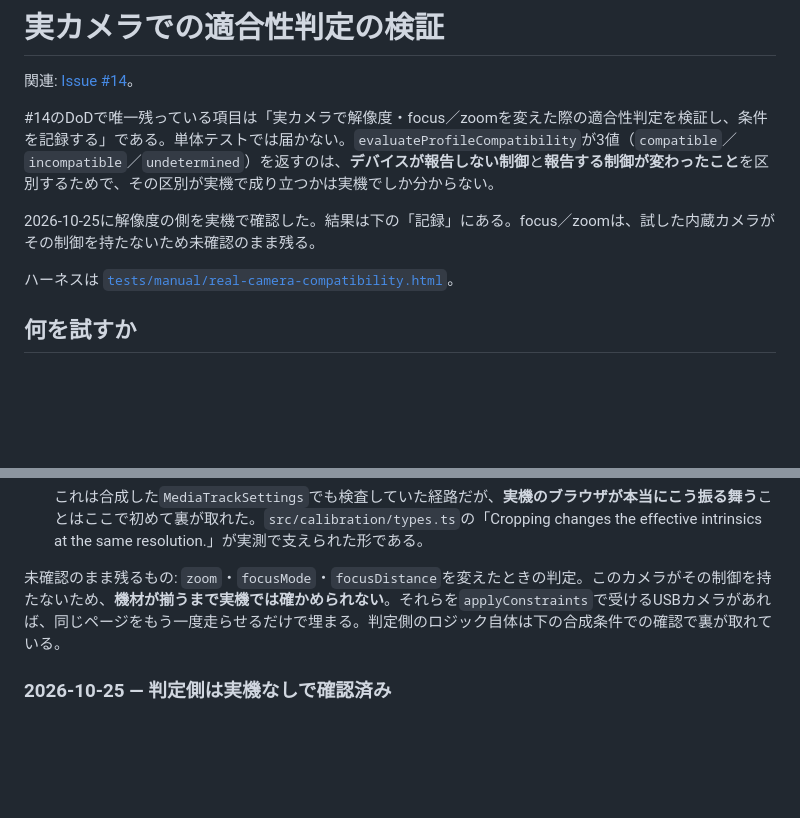
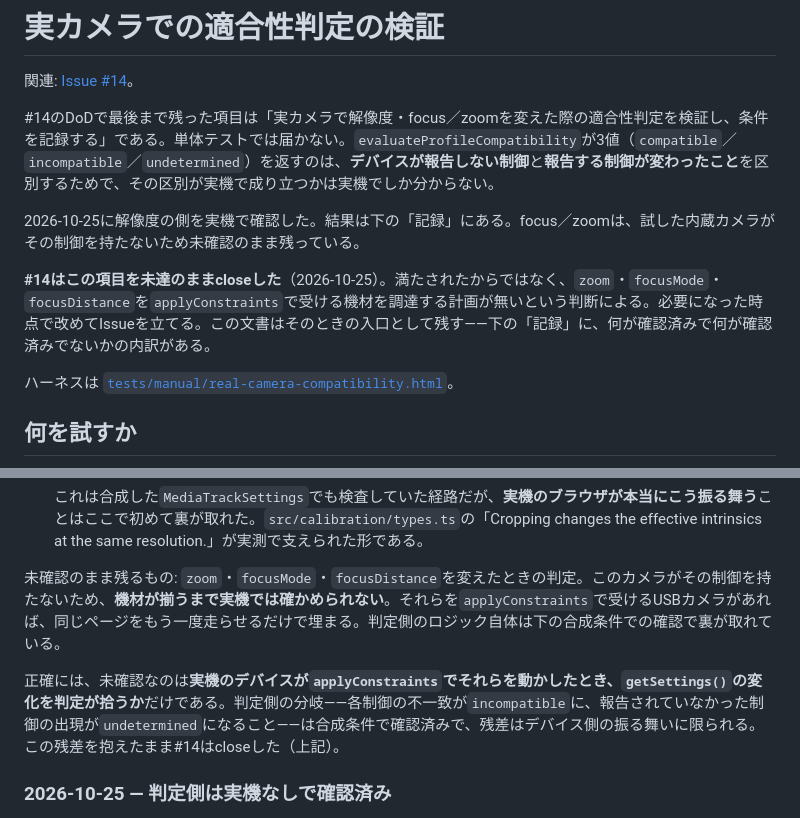
Before and after one commit to kubohiroya/turbowarp-camera-source, a Markdown page: docs/real-camera-compatibility.ja.md, 2 parts joined by grey strips. GitHub-like rendering; blank space fills up the shorter version.

Commit message:
docs(calibration): say that #14 closed with this item unmet (#88)
The document opened by calling the focus/zoom check "the one item still
remaining", which stopped being true when #14 closed. A reader would go
looking for an open issue and find none, with nothing saying why.

So record the decision: closed on 2026-10-25 not because the item was met
but because no hardware that drives zoom, focusMode or focusDistance
through applyConstraints is planned, and a fresh issue gets raised if that
changes. This document is the way back in.

Also states the residual precisely. What is unverified is whether a real
device moving those controls changes getSettings() in a way the verdict
picks up -- the verdict's own branches are covered by the synthesized run
recorded here, so the gap is the device's behaviour, not the judgement.

Refs #14

Co-authored-by: Claude Opus 5 <noreply@anthropic.com>

```diff
--- a/docs/real-camera-compatibility.ja.md
+++ b/docs/real-camera-compatibility.ja.md
@@ -2,9 +2,11 @@
 
 関連: [Issue #14](https://github.com/kubohiroya/turbowarp-camera-source/issues/14)。
 
-#14のDoDで唯一残っている項目は「実カメラで解像度・focus／zoomを変えた際の適合性判定を検証し、条件を記録する」である。単体テストでは届かない。`evaluateProfileCompatibility`が3値（`compatible`／`incompatible`／`undetermined`）を返すのは、**デバイスが報告しない制御**と**報告する制御が変わったこと**を区別するためで、その区別が実機で成り立つかは実機でしか分からない。
+#14のDoDで最後まで残った項目は「実カメラで解像度・focus／zoomを変えた際の適合性判定を検証し、条件を記録する」である。単体テストでは届かない。`evaluateProfileCompatibility`が3値（`compatible`／`incompatible`／`undetermined`）を返すのは、**デバイスが報告しない制御**と**報告する制御が変わったこと**を区別するためで、その区別が実機で成り立つかは実機でしか分からない。
 
-2026-10-25に解像度の側を実機で確認した。結果は下の「記録」にある。focus／zoomは、試した内蔵カメラがその制御を持たないため未確認のまま残る。
+2026-10-25に解像度の側を実機で確認した。結果は下の「記録」にある。focus／zoomは、試した内蔵カメラがその制御を持たないため未確認のまま残っている。
+
+**#14はこの項目を未達のままcloseした**（2026-10-25）。満たされたからではなく、`zoom`・`focusMode`・`focusDistance`を`applyConstraints`で受ける機材を調達する計画が無いという判断による。必要になった時点で改めてIssueを立てる。この文書はそのときの入口として残す——下の「記録」に、何が確認済みで何が確認済みでないかの内訳がある。
 
 ハーネスは [`tests/manual/real-camera-compatibility.html`](../tests/manual/real-camera-compatibility.html)。
 
@@ -63,6 +65,8 @@ npx --yes http-server -p 5178 .
 
 未確認のまま残るもの: `zoom`・`focusMode`・`focusDistance`を変えたときの判定。このカメラがその制御を持たないため、**機材が揃うまで実機では確かめられない**。それらを`applyConstraints`で受けるUSBカメラがあれば、同じページをもう一度走らせるだけで埋まる。判定側のロジック自体は下の合成条件での確認で裏が取れている。
 
+正確には、未確認なのは**実機のデバイスが`applyConstraints`でそれらを動かしたとき、`getSettings()`の変化を判定が拾うか**だけである。判定側の分岐——各制御の不一致が`incompatible`に、報告されていなかった制御の出現が`undetermined`になること——は合成条件で確認済みで、残差はデバイス側の振る舞いに限られる。この残差を抱えたまま#14はcloseした（上記）。
+
 ### 2026-10-25 — 判定側は実機なしで確認済み
 
 ハーネスが実機で確かめるのは**デバイスの振る舞い**だけで、判定そのものは先に確かめられる。`dist/profile.js`へ、実機の代わりに合成した`MediaTrackSettings`を与えて同じ経路を通した結果:
```
